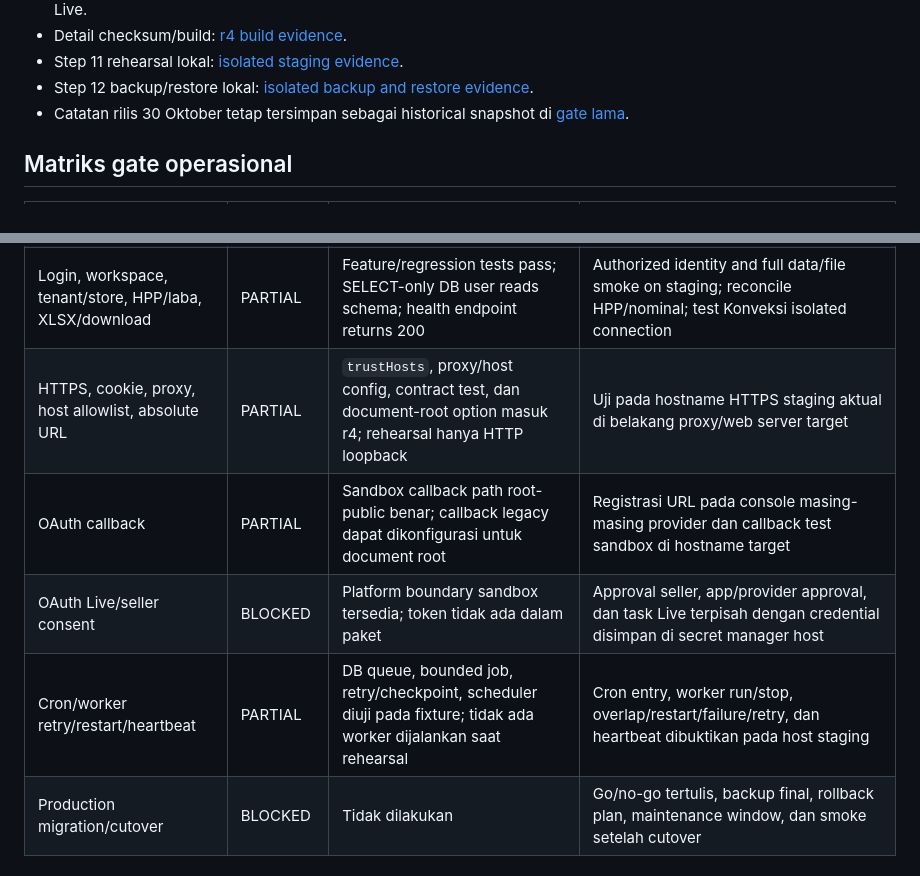
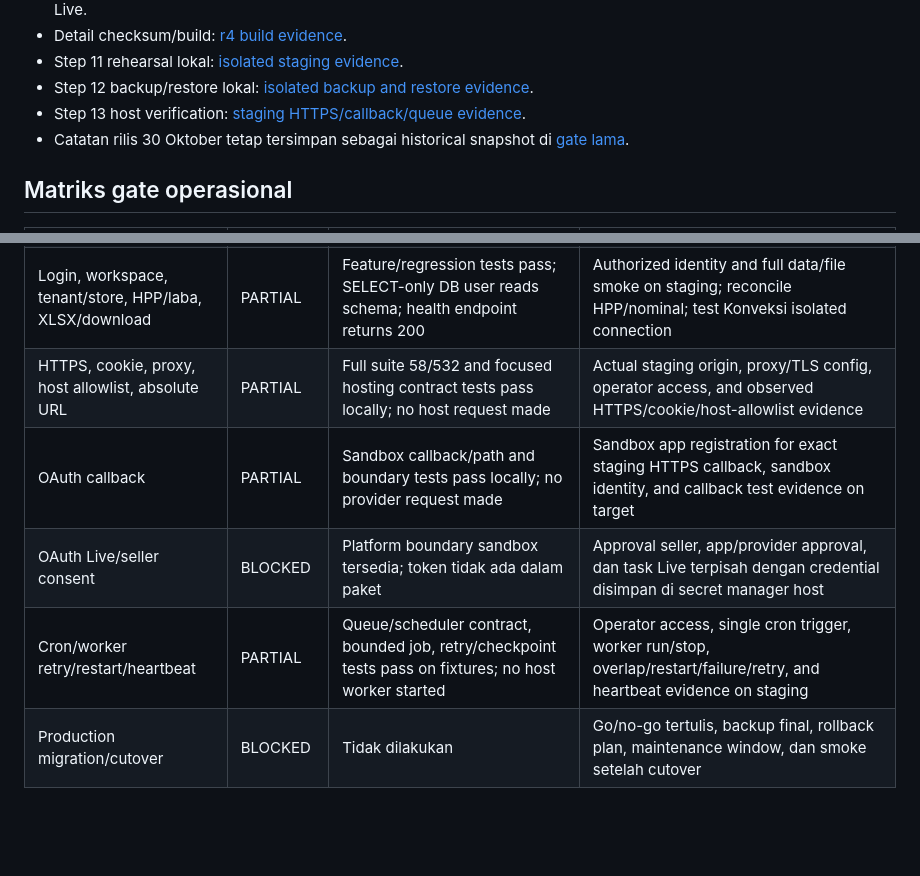
Before and after one commit to jagoinofficial-collab/jago-laba, a Markdown page: docs/deployment/staging-release-gate-20261101.md, 2 parts joined by grey strips. GitHub-like rendering; blank space fills up the shorter version.

Commit message:
docs: record staging host verification gate

```diff
--- a/docs/deployment/staging-release-gate-20261101.md
+++ b/docs/deployment/staging-release-gate-20261101.md
@@ -21,6 +21,7 @@ gate operasional eksternal, bukan kegagalan build lokal.
 - Detail checksum/build: [r4 build evidence](./laravel-foundation-shared-hosting-r4-evidence-20261101.md).
 - Step 11 rehearsal lokal: [isolated staging evidence](./staging-rehearsal-step11-20261101.md).
 - Step 12 backup/restore lokal: [isolated backup and restore evidence](./staging-backup-restore-step12-20261101.md).
+- Step 13 host verification: [staging HTTPS/callback/queue evidence](./staging-host-verification-step13-20261101.md).
 - Catatan rilis 30 Oktober tetap tersimpan sebagai historical snapshot di
   [gate lama](./staging-release-gate-20261030.md).
 
@@ -33,10 +34,10 @@ gate operasional eksternal, bukan kegagalan build lokal.
 | Scheduler dan outbound write benar-benar mati | PARTIAL local only | No scheduler/worker started; OAuth sandbox mode, blank provider secrets, no outbound call in local rehearsal | Host-level proof that all scheduler, worker, browser trigger and outbound write paths are disabled |
 | Migration dependency/registry | PARTIAL | Registry approves no migration for read-only slice; `migrate:status` reports missing migrations table; no schema migration run; old 80-table note corrected to 117 from exact-hash dump and isolated target | Approve exact migration set before any write slice; keep migrations deferred until authorized staging baseline exists |
 | Login, workspace, tenant/store, HPP/laba, XLSX/download | PARTIAL | Feature/regression tests pass; SELECT-only DB user reads schema; health endpoint returns 200 | Authorized identity and full data/file smoke on staging; reconcile HPP/nominal; test Konveksi isolated connection |
-| HTTPS, cookie, proxy, host allowlist, absolute URL | PARTIAL | `trustHosts`, proxy/host config, contract test, dan document-root option masuk r4; rehearsal hanya HTTP loopback | Uji pada hostname HTTPS staging aktual di belakang proxy/web server target |
-| OAuth callback | PARTIAL | Sandbox callback path root-public benar; callback legacy dapat dikonfigurasi untuk document root | Registrasi URL pada console masing-masing provider dan callback test sandbox di hostname target |
+| HTTPS, cookie, proxy, host allowlist, absolute URL | PARTIAL | Full suite 58/532 and focused hosting contract tests pass locally; no host request made | Actual staging origin, proxy/TLS config, operator access, and observed HTTPS/cookie/host-allowlist evidence |
+| OAuth callback | PARTIAL | Sandbox callback/path and boundary tests pass locally; no provider request made | Sandbox app registration for exact staging HTTPS callback, sandbox identity, and callback test evidence on target |
 | OAuth Live/seller consent | BLOCKED | Platform boundary sandbox tersedia; token tidak ada dalam paket | Approval seller, app/provider approval, dan task Live terpisah dengan credential disimpan di secret manager host |
-| Cron/worker retry/restart/heartbeat | PARTIAL | DB queue, bounded job, retry/checkpoint, scheduler diuji pada fixture; tidak ada worker dijalankan saat rehearsal | Cron entry, worker run/stop, overlap/restart/failure/retry, dan heartbeat dibuktikan pada host staging |
+| Cron/worker retry/restart/heartbeat | PARTIAL | Queue/scheduler contract, bounded job, retry/checkpoint tests pass on fixtures; no host worker started | Operator access, single cron trigger, worker run/stop, overlap/restart/failure/retry, and heartbeat evidence on staging |
 | Production migration/cutover | BLOCKED | Tidak dilakukan | Go/no-go tertulis, backup final, rollback plan, maintenance window, dan smoke setelah cutover |
 
 ## Callback contract terkini
```
Also changed, not shown: docs/deployment/staging-host-verification-step13-20261101.md (added, +66 -0 lines).
